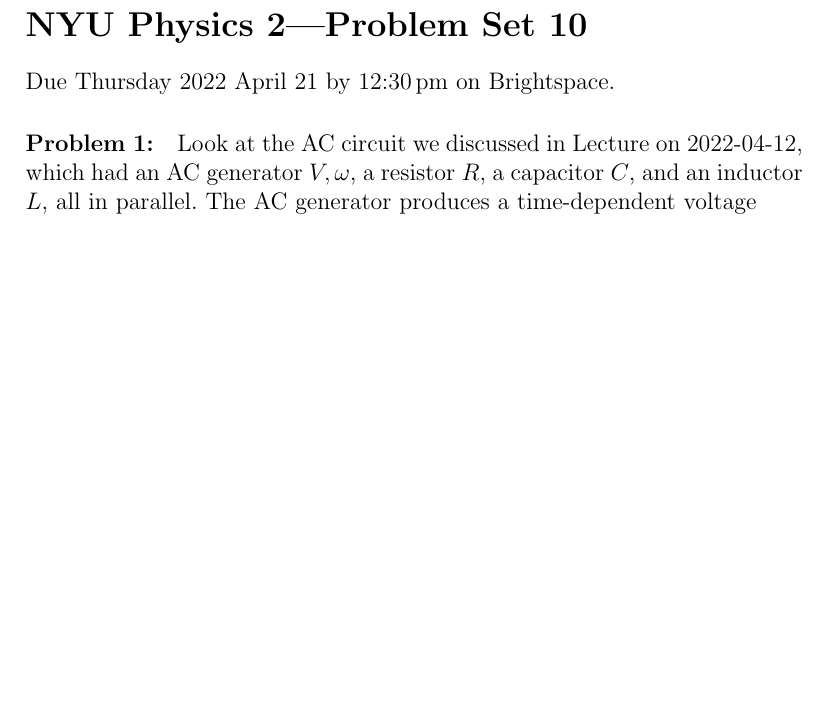
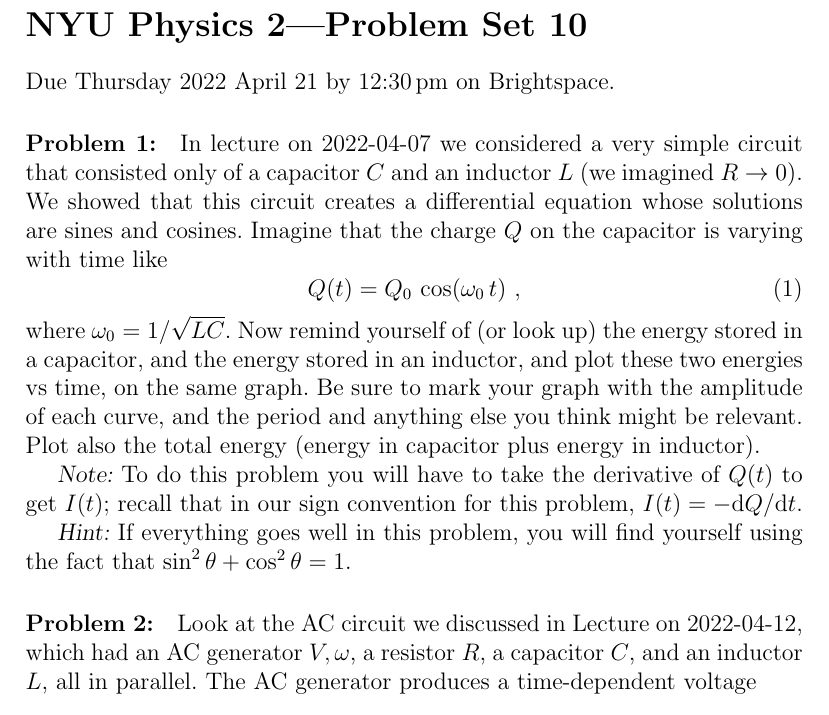
Before and after one commit to davidwhogg/Physics2, a LaTeX document (tex/physics2_ps10.tex): part of page 1 of 2, cut so that both start at the same text, the shorter picture padded with empty space. Compiled offline with pdfLaTeX.

Commit message:
energy question

```diff
--- a/tex/physics2_ps10.tex
+++ b/tex/physics2_ps10.tex
@@ -5,6 +5,27 @@
 \section*{NYU Physics 2---Problem Set 10}
 
 Due Thursday 2022 April 21 by 12:30\,pm on Brightspace.
+
+\startproblem%
+In lecture on 2022-04-07 we considered a very simple circuit that consisted only
+of a capacitor $C$ and an inductor $L$ (we imagined $R\rightarrow 0$).
+We showed that this circuit creates a differential equation whose solutions
+are sines and cosines.
+Imagine that the charge $Q$ on the capacitor is varying with time like
+\begin{equation}
+  Q(t) = Q_0\,\cos(\omega_0\,t) ~,
+\end{equation}
+where $\omega_0 = 1/\sqrt{LC}$.
+Now remind yourself of (or look up) the energy stored in a capacitor, and the energy
+stored in an inductor, and plot these two energies vs time, on the same graph.
+Be sure to mark your graph with the amplitude of each curve, and the period and anything
+else you think might be relevant.
+Plot also the total energy (energy in capacitor plus energy in inductor).
+
+\textsl{Note:} To do this problem you will have to take the derivative of $Q(t)$ to get
+$I(t)$; recall that in our sign convention for this problem, $I(t)=-\dd Q/\dd t$.
+
+\textsl{Hint:} If everything goes well in this problem, you will find yourself using the fact that $\sin^2\theta + \cos^2\theta = 1$.
 
 \startproblem%
 Look at the AC circuit we discussed in Lecture on
```
